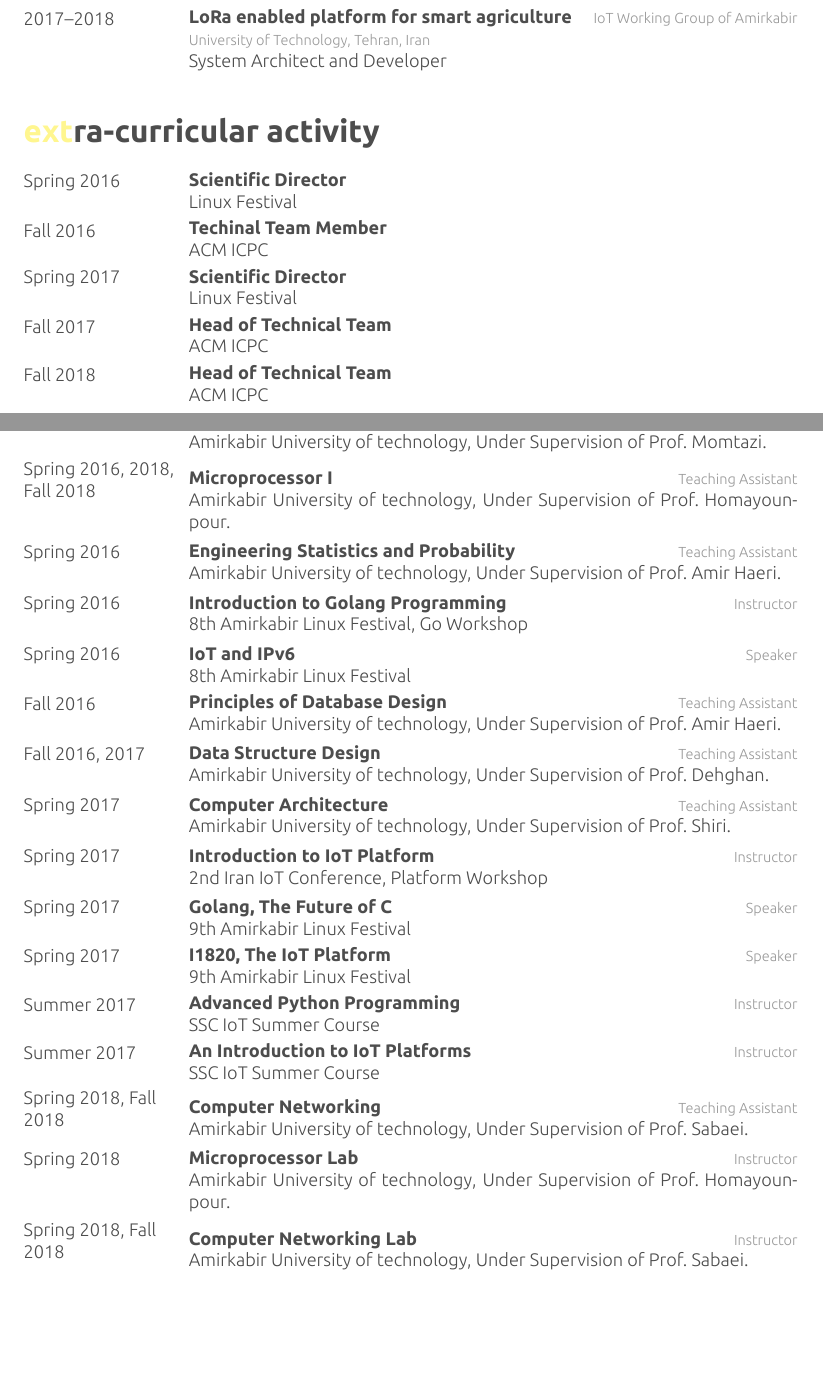
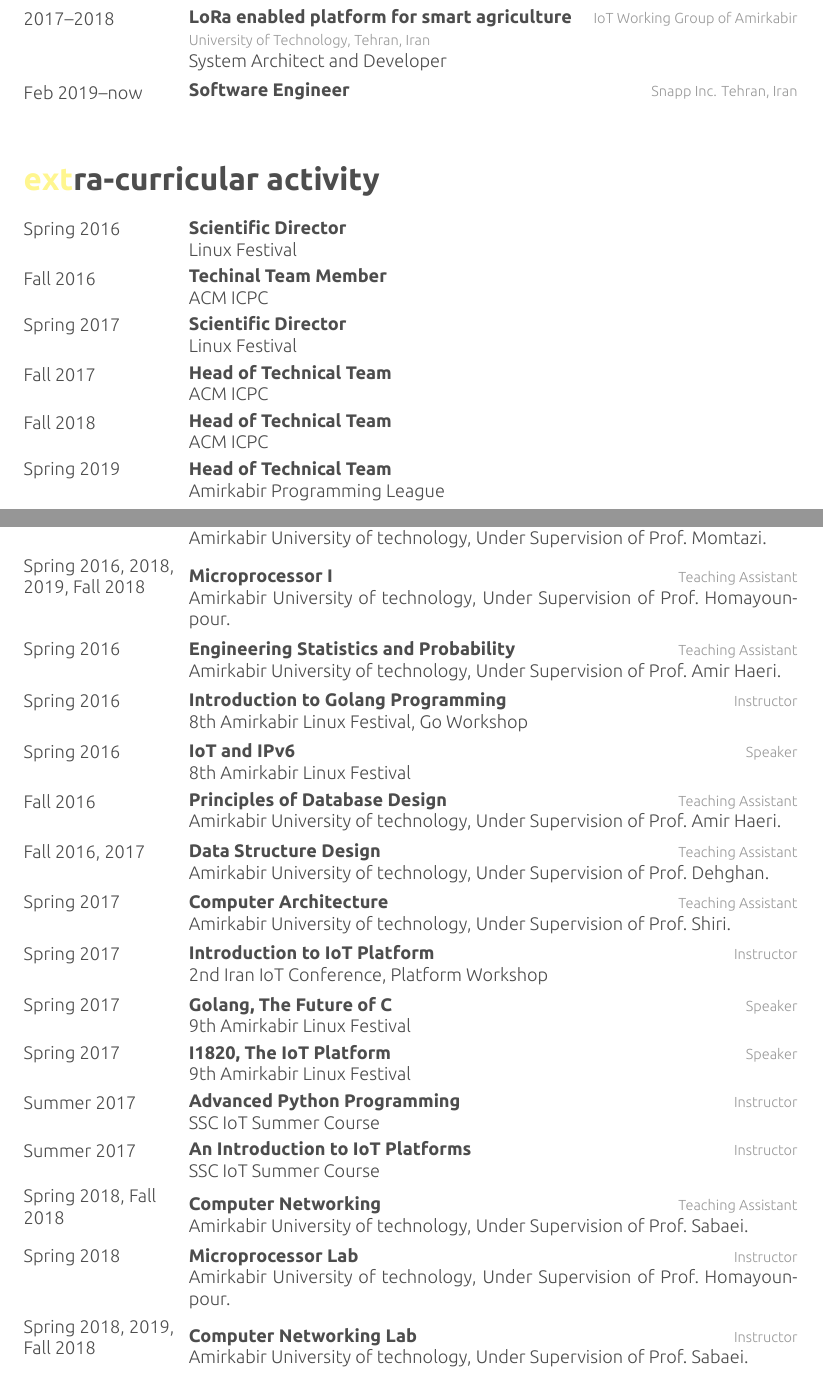
Before and after one commit to 1995parham/1995parham.github.io, a LaTeX CV (resume/english/parham-cv.tex): two parts of pages 3 and 5 of 6, joined at a grey line, cut so that both start at the same text, the shorter picture padded with empty space. Compiled offline with XeLaTeX.

Commit message:
feat: Update Resume

```diff
--- a/resume/english/parham-cv.tex
+++ b/resume/english/parham-cv.tex
@@ -300,6 +300,12 @@
   {System Architect and Developer}
 
 
+  \entry{Feb 2019--now}
+  {Software Engineer}
+  {Snapp Inc. Tehran, Iran}
+  {}
+
+
 \end{entrylist}
 
 %----------------------------------------------------------------------------------------
@@ -330,6 +336,11 @@
   {Head of Technical Team}
   {}
   {ACM ICPC}
+  \entry{Spring 2019}
+  {Head of Technical Team}
+  {}
+  {Amirkabir Programming League}
+
 
 \end{entrylist}
 
@@ -478,7 +488,7 @@
 
   %------------------------------------------------
 
-	\entry{Spring 2016, 2018, Fall 2018}
+  \entry{Spring 2016, 2018, 2019, Fall 2018}
   {Microprocessor I}
   {Teaching Assistant}
   {Amirkabir University of technology, Under Supervision of Prof.\ Homayounpour.}
@@ -576,7 +586,7 @@
 
   %------------------------------------------------
 
-	\entry{Spring 2018, Fall 2018}
+  \entry{Spring 2018, 2019, Fall 2018}
   {Computer Networking Lab}
   {Instructor}
   {Amirkabir University of technology, Under Supervision of Prof.\ Sabaei.}
```
Also changed, not shown: resume/english/parham-cv.pdf, resume/english/parham-cv.tex (11 more changed lines). Lines whose indentation alone changed are shown as unchanged.
